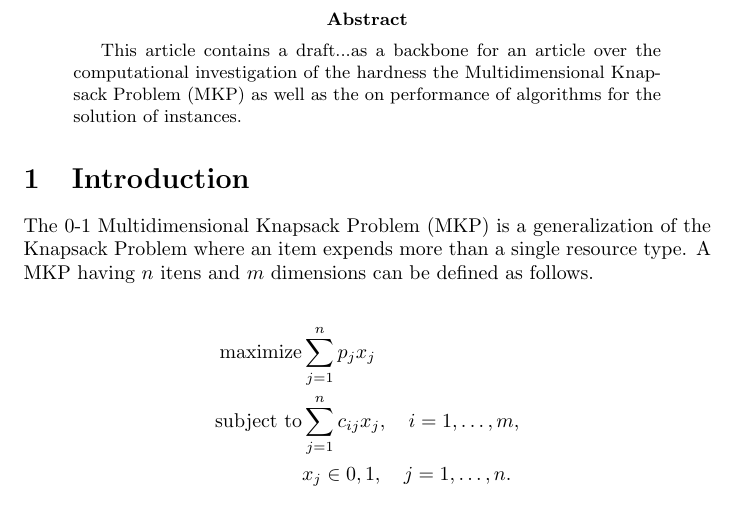
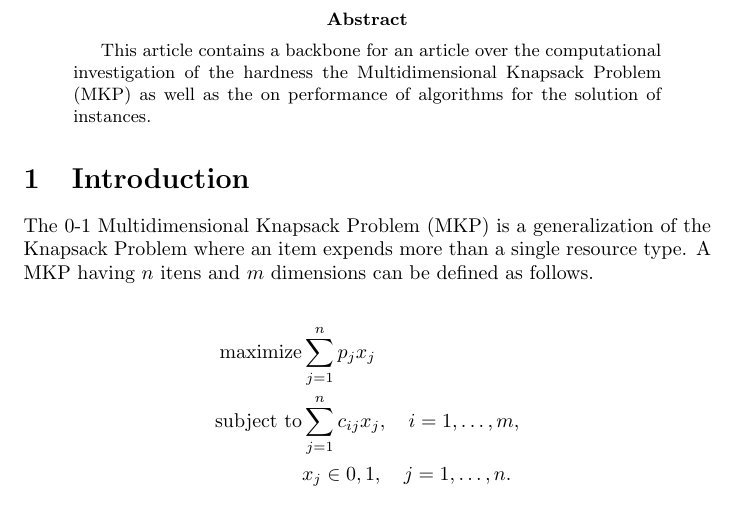
Before and after one commit to marcosbaroni/mkp-thesis, a LaTeX paper (doc/relatorios/backbone-artigo/backbone.tex): part of the page, cut so that both start at the same text. Compiled offline with pdfLaTeX.

Commit message:
Escrevendo backbone.

```diff
--- a/doc/relatorios/backbone-artigo/backbone.tex
+++ b/doc/relatorios/backbone-artigo/backbone.tex
@@ -26,8 +26,8 @@
 %   - What happens with their transition phases.
 
 \begin{abstract}
-This article contains a draft...as a backbone for an article over the
-computational investigation of the hardness the Multidimensional Knapsack
+This article contains a backbone for an article over the computational
+investigation of the hardness the Multidimensional Knapsack
 Problem (MKP) as well as the on performance of algorithms for the solution of
 instances.
 \end{abstract}
```
Also changed, not shown: doc/relatorios/backbone-artigo/backbone.tex (17 more changed lines).
